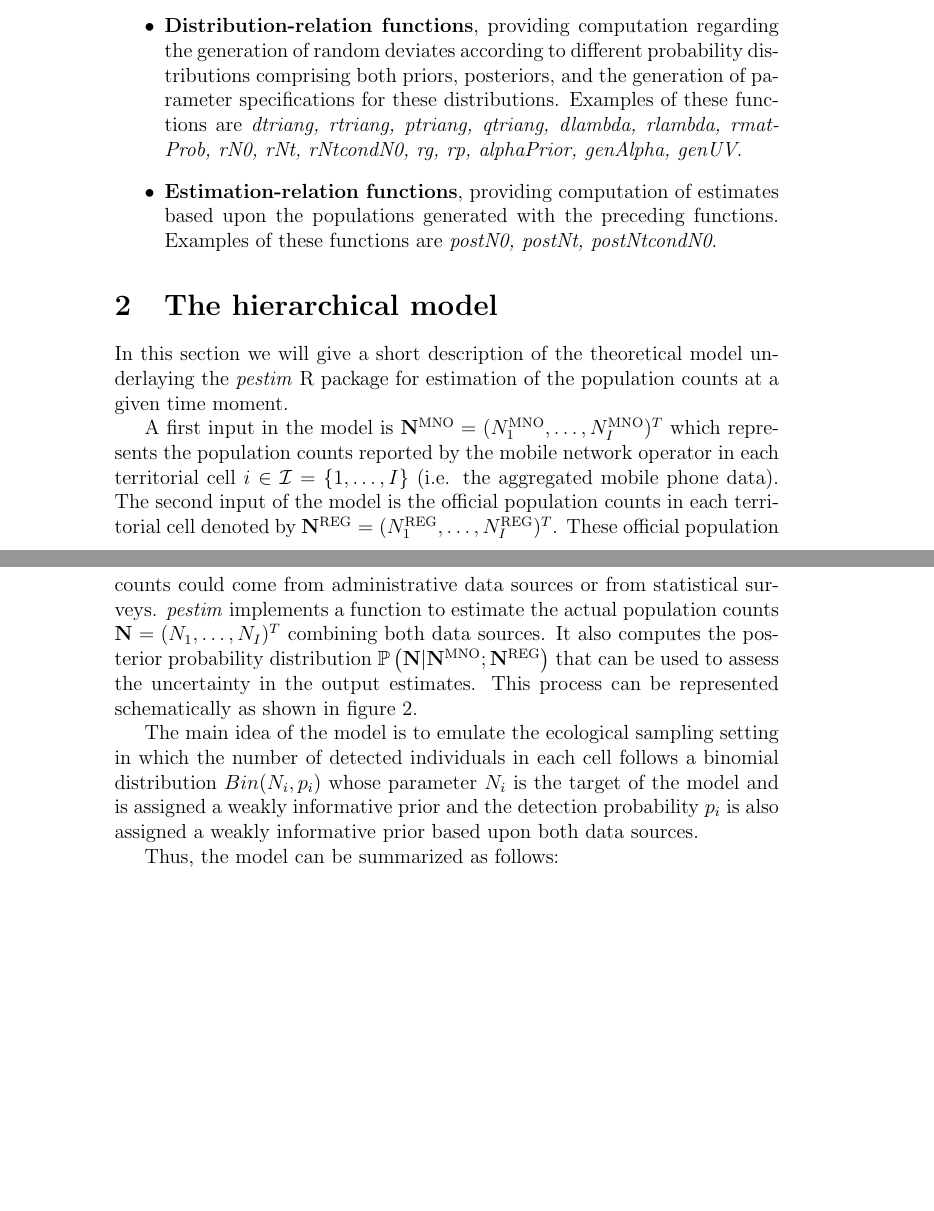
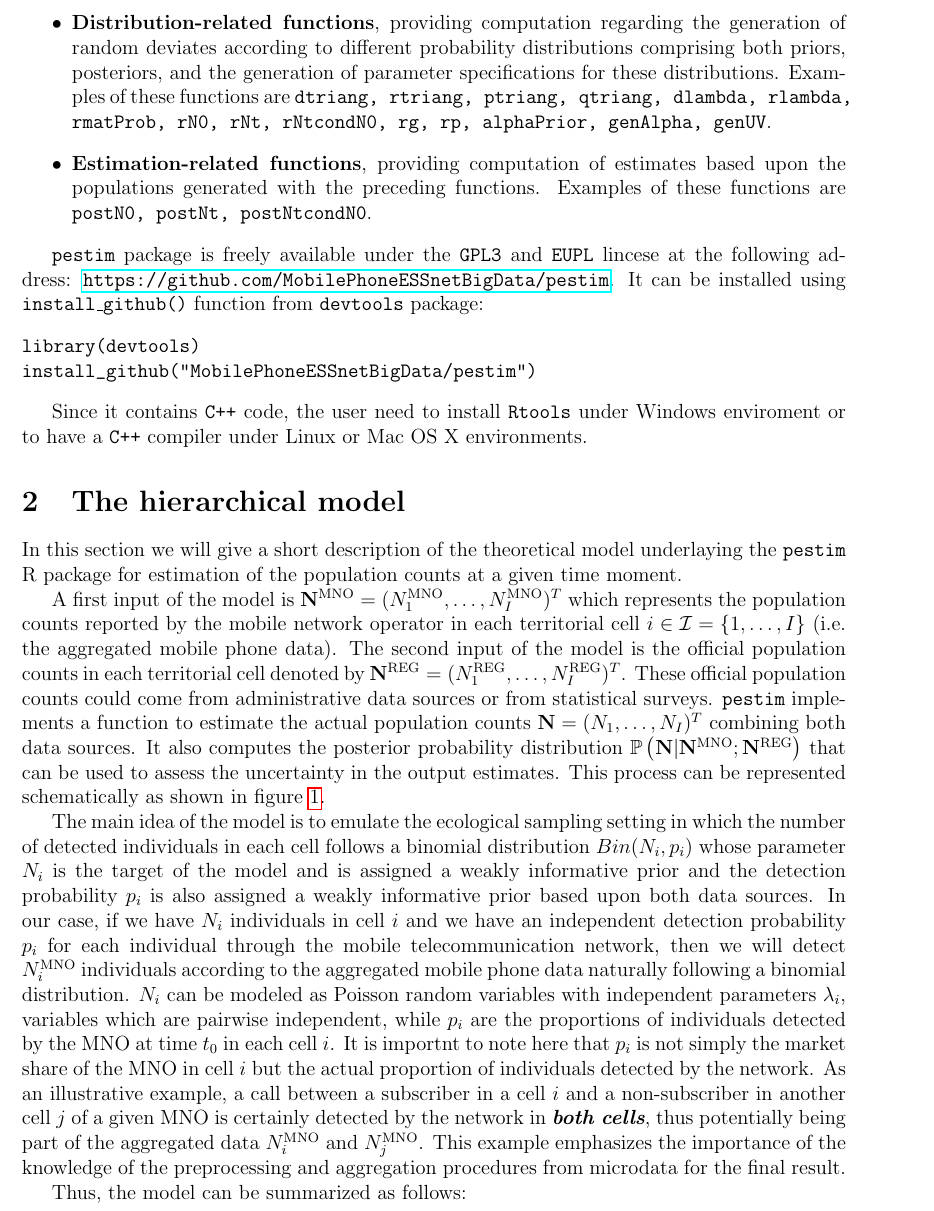
Before and after one commit to bogdanoancea/pestim-documentation, a LaTeX paper (TheilExtremal.tex): two parts of pages 2 and 3 of 5 before the commit and part of page 2 of 4 after it, the two joined at a grey line, cut so that both start at the same text, the shorter picture padded with empty space. Compiled offline with pdfLaTeX.

Commit message:
added new doc

```diff
--- a/TheilExtremal.tex
+++ b/TheilExtremal.tex
@@ -58,31 +65,42 @@ The package is structured on three layers of functions:
 	\item \textbf{Auxiliary functions}, providing computation of mathematical functions
 such as the ratio of two beta functions, the confluent hypergeometric function,
 an optimization routine for a concrete probability distribution, etc.
-Examples of these functions are \textit{ratioBeta}, \textit{kummer}, \textit{Phi}, \textit{modeLambda};
-	\item \textbf{Distribution-relation functions}, providing computation regarding
+Examples of these functions are \texttt{ratioBeta, kummer, Phi, modeLambda};
+	\item \textbf{Distribution-related functions}, providing computation regarding
 the generation of random deviates according to different probability distributions
 comprising both priors, posteriors, and the generation of parameter specifications
 for these distributions. Examples of these functions are
-\textit{dtriang, rtriang, ptriang, qtriang, dlambda, rlambda, rmatProb, rN0, rNt, rNtcondN0, rg, rp, alphaPrior, genAlpha, genUV}.
-\item \textbf{Estimation-relation functions}, providing computation of estimates
+\texttt{dtriang, rtriang, ptriang, qtriang, dlambda, rlambda, rmatProb, rN0, rNt, rNtcondN0, rg, rp, alphaPrior, genAlpha, genUV}.
+\item \textbf{Estimation-related functions}, providing computation of estimates
 based upon the populations generated with the preceding functions.
-Examples of these functions are \textit{postN0, postNt, postNtcondN0}.
+Examples of these functions are \texttt{postN0, postNt, postNtcondN0}.
 \end{itemize}
+
+\texttt{pestim} package is freely available under the \texttt{GPL3} and \texttt{EUPL} lincese
+at the following address: \url{https://github.com/MobilePhoneESSnetBigData/pestim}.
+It can be installed using \texttt{install\_github()} function from \texttt{devtools} package:
+\begin{verbatim}
+library(devtools)
+install_github("MobilePhoneESSnetBigData/pestim")
+\end{verbatim}
+
+Since it contains \texttt{C++} code, the user need to install \texttt{Rtools} under Windows
+enviroment or to have a  \texttt{C++}  compiler under Linux or Mac OS X environments.
 
 \section{The hierarchical model}\label{model}
 
 In this section we will give a short description of the theoretical model
-underlaying the \textit{pestim} R package for estimation of the population
+underlaying the \texttt{pestim} R package for estimation of the population
 counts at a given time moment.
 
-A first input in the model is
+A first input of the model is
 $\mathbf{N}^{\textrm{MNO}}=(N_{1}^{\textrm{MNO}}, \dots, N_{I}^{\textrm{MNO}})^{T}$ which
 represents the population counts reported by the mobile network operator in
 each territorial cell $i\in\mathcal{I}=\{1,\dots,I\}$ (i.e. the aggregated mobile phone data).
 The second input of the model is the official population counts in each territorial cell denoted by
 $\mathbf{N}^{\textrm{REG}}=(N_{1}^{\textrm{REG}}, \dots, N_{I}^{\textrm{REG}})^{T}$.
 These official population counts could come from administrative data sources or from statistical surveys.
-{\textit{pestim}} implements a function to estimate the actual population
+\texttt{pestim} implements a function to estimate the actual population
 counts $\mathbf{N}=(N_{1}, \dots, N_{I})^{T}$ combining both data sources.
 It also computes the posterior probability distribution
 $\mathbb{P}\left(\mathbf{N}|\mathbf{N}^{\textrm{MNO}};\mathbf{N}^{\textrm{REG}}\right)$
@@ -95,5 +114,5 @@ This process can be represented schematically as shown in figure \ref{Tool}.
 \caption{A diagram for the process of estimating population counts using mobile phone and official population data.}
-\end{center}
+\label{Tool}
 \end{figure}
 
 
@@ -101,7 +120,8 @@ The main idea of the model is to emulate the ecological sampling setting in whic
 the number of detected individuals in each cell follows a binomial distribution $Bin(N_{i}, p_{i})$
 whose parameter $N_{i}$ is the target of the model and is assigned a weakly informative prior
 and the detection probability $p_{i}$ is also assigned a weakly informative prior based
-upon both data sources.
+upon both data sources. In our case, if we have $N_{i}$ individuals in cell $i$ and we have an independent detection probability $p_{i}$ for each individual through the mobile telecommunication network, then we will detect $N_{i}^{\textrm{MNO}}$ individuals according to the aggregated mobile phone data naturally following a binomial distribution. $N_{i}$  can be modeled as Poisson random variables with independent parameters $\lambda_{i}$, variables which are pairwise independent, while $p_{i}$ are the proportions of individuals detected by the MNO at time $t_{0}$ in each cell $i$. It is importnt to note here that $p_{i}$ is not simply the market share of the MNO in cell $i$ but the actual proportion of individuals detected by the network. As an illustrative example, a call between a subscriber in a cell $i$ and a non-subscriber in another cell $j$ of a given MNO is certainly detected by the network in \emph{\textbf{both cells}}, thus potentially being part of the aggregated data $N_{i}^{\textrm{MNO}}$ and $N_{j}^{\textrm{MNO}}$. This example emphasizes the importance  of the knowledge of the preprocessing and aggregation procedures from microdata for the final result.
+
 
 Thus, the model can be summarized as follows:
 
```
Also changed, not shown: TheilExtremal.tex (31 more changed lines).
